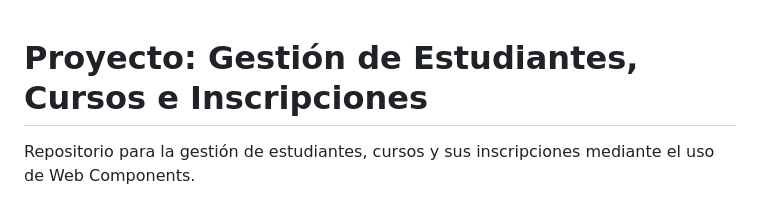
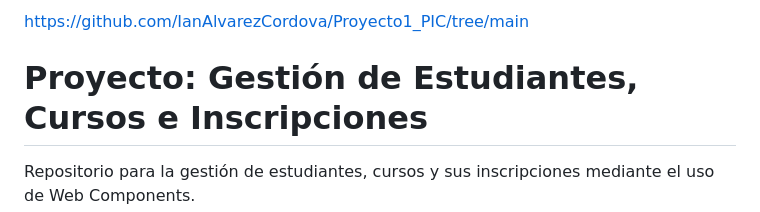
Before and after one commit to IanAlvarezCordova/Proyecto1_PIC, a Markdown page: README.md, the part around the change. Rendered like a GitHub page.

```diff
--- a/README.md
+++ b/README.md
@@ -1,4 +1,4 @@
-
+https://github.com/IanAlvarezCordova/Proyecto1_PIC/tree/main
 # Proyecto: Gestión de Estudiantes, Cursos e Inscripciones
 Repositorio para la gestión de estudiantes, cursos y sus inscripciones mediante el uso de Web Components.
 
```
